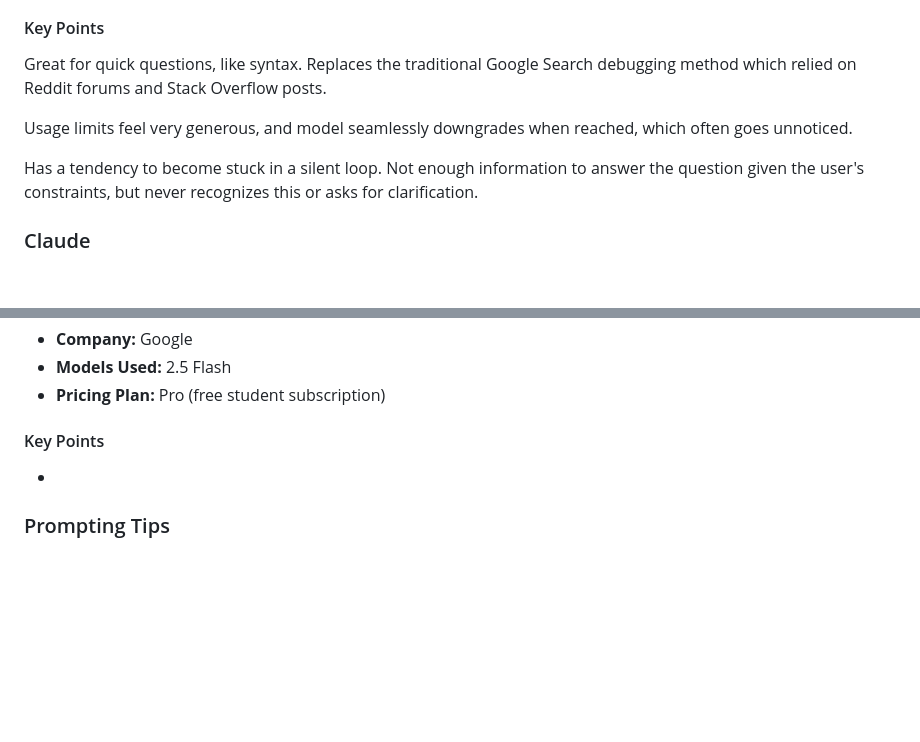
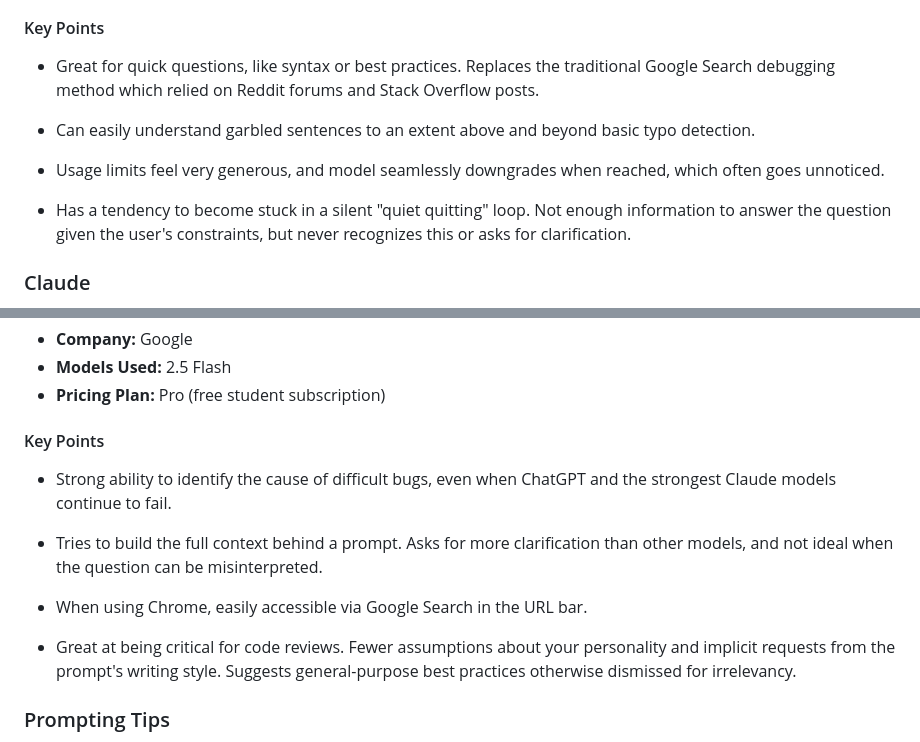
Before and after one commit to c0nap/dsci-capstone, a Markdown page: docs/code_style.md, 2 parts joined by grey strips. Rendered like a GitHub page; blank space fills up the shorter version.

Commit message:
readme - llm gemini

```diff
--- a/docs/code_style.md
+++ b/docs/code_style.md
@@ -199,11 +199,13 @@ We consulted with various sizes and configuration of LLM models during developme
 
 #### Key Points
 
-Great for quick questions, like syntax. Replaces the traditional Google Search debugging method which relied on Reddit forums and Stack Overflow posts.
+- Great for quick questions, like syntax or best practices. Replaces the traditional Google Search debugging method which relied on Reddit forums and Stack Overflow posts.
 
-Usage limits feel very generous, and model seamlessly downgrades when reached, which often goes unnoticed.
+- Can easily understand garbled sentences to an extent above and beyond basic typo detection.
 
-Has a tendency to become stuck in a silent loop. Not enough information to answer the question given the user's constraints, but never recognizes this or asks for clarification.
+- Usage limits feel very generous, and model seamlessly downgrades when reached, which often goes unnoticed.
+
+- Has a tendency to become stuck in a silent "quiet quitting" loop. Not enough information to answer the question given the user's constraints, but never recognizes this or asks for clarification.
 
 ### Claude
 
@@ -231,7 +233,13 @@ Has a tendency to become stuck in a silent loop. Not enough information to answe
 
 #### Key Points
 
--
+- Strong ability to identify the cause of difficult bugs, even when ChatGPT and the strongest Claude models continue to fail.
+
+- Tries to build the full context behind a prompt. Asks for more clarification than other models, and not ideal when the question can be misinterpreted.
+
+- When using Chrome, easily accessible via Google Search in the URL bar.
+
+- Great at being critical for code reviews. Fewer assumptions about your personality and implicit requests from the prompt's writing style. Suggests general-purpose best practices otherwise dismissed for irrelevancy.
 
 ### Prompting Tips
 
```
